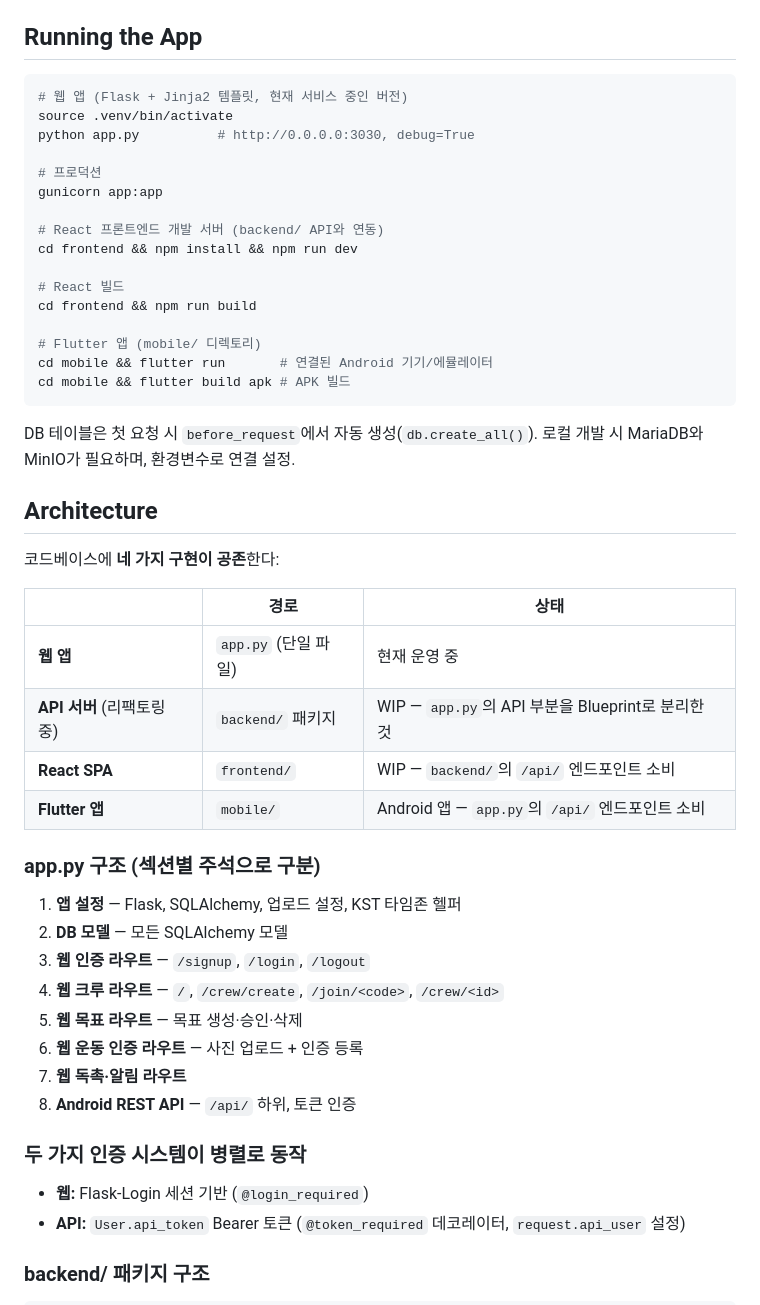
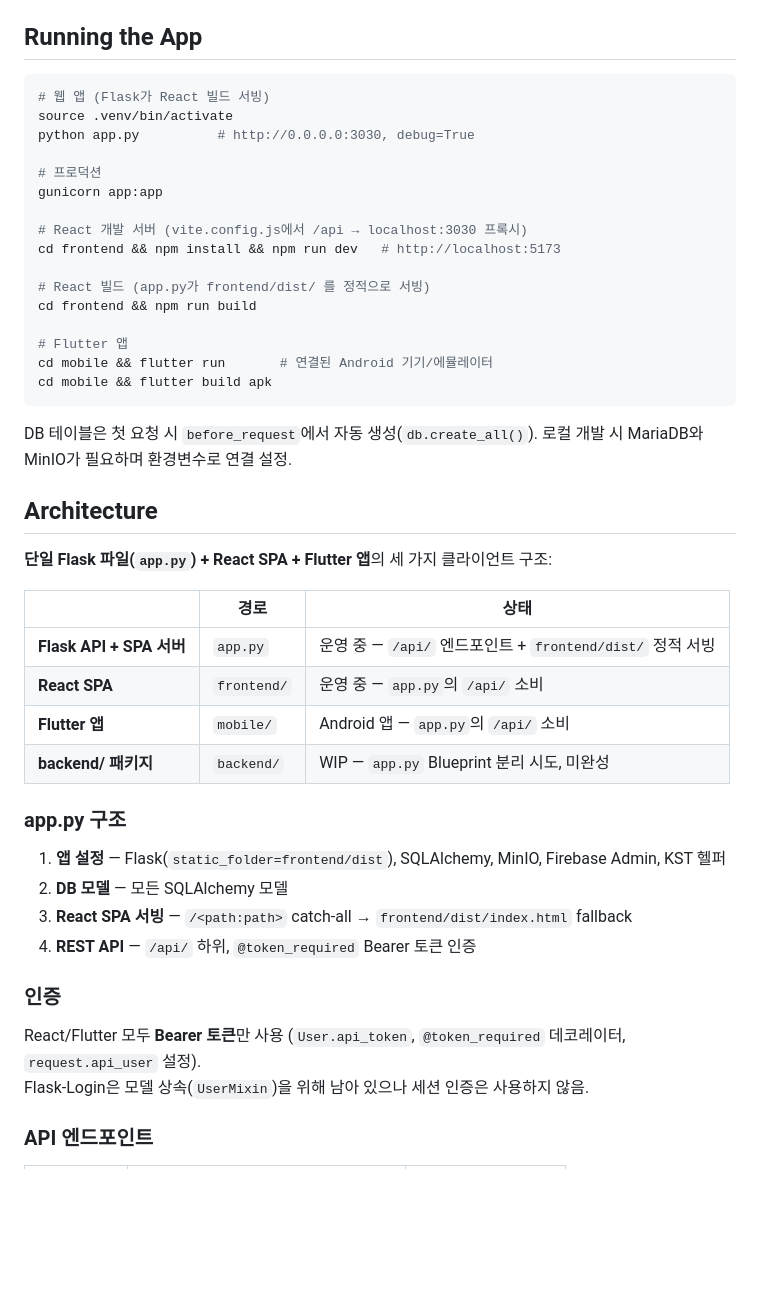
Before and after one commit to dduneon/wogether, a Markdown page: CLAUDE.md, the part around one of its changes. GitHub-like rendering; blank space fills up the shorter version.

````diff
--- a/CLAUDE.md
+++ b/CLAUDE.md
@@ -11,52 +11,48 @@ This file provides guidance to Claude Code (claude.ai/code) when working with co
 ## Running the App
 
 ```bash
-# 웹 앱 (Flask + Jinja2 템플릿, 현재 서비스 중인 버전)
+# 웹 앱 (Flask가 React 빌드 서빙)
 source .venv/bin/activate
 python app.py          # http://0.0.0.0:3030, debug=True
 
 # 프로덕션
 gunicorn app:app
 
-# React 프론트엔드 개발 서버 (backend/ API와 연동)
-cd frontend && npm install && npm run dev
+# React 개발 서버 (vite.config.js에서 /api → localhost:3030 프록시)
+cd frontend && npm install && npm run dev   # http://localhost:5173
 
-# React 빌드
+# React 빌드 (app.py가 frontend/dist/ 를 정적으로 서빙)
 cd frontend && npm run build
 
-# Flutter 앱 (mobile/ 디렉토리)
+# Flutter 앱
 cd mobile && flutter run       # 연결된 Android 기기/에뮬레이터
-cd mobile && flutter build apk # APK 빌드
+cd mobile && flutter build apk
 ```
 
-DB 테이블은 첫 요청 시 `before_request`에서 자동 생성(`db.create_all()`). 로컬 개발 시 MariaDB와 MinIO가 필요하며, 환경변수로 연결 설정.
+DB 테이블은 첫 요청 시 `before_request`에서 자동 생성(`db.create_all()`). 로컬 개발 시 MariaDB와 MinIO가 필요하며 환경변수로 연결 설정.
 
 ## Architecture
 
-코드베이스에 **네 가지 구현이 공존**한다:
+**단일 Flask 파일(`app.py`) + React SPA + Flutter 앱**의 세 가지 클라이언트 구조:
 
 | | 경로 | 상태 |
 |---|---|---|
-| **웹 앱** | `app.py` (단일 파일) | 현재 운영 중 |
-| **API 서버** (리팩토링 중) | `backend/` 패키지 | WIP — `app.py`의 API 부분을 Blueprint로 분리한 것 |
-| **React SPA** | `frontend/` | WIP — `backend/`의 `/api/` 엔드포인트 소비 |
-| **Flutter 앱** | `mobile/` | Android 앱 — `app.py`의 `/api/` 엔드포인트 소비 |
+| **Flask API + SPA 서버** | `app.py` | 운영 중 — `/api/` 엔드포인트 + `frontend/dist/` 정적 서빙 |
+| **React SPA** | `frontend/` | 운영 중 — `app.py`의 `/api/` 소비 |
+| **Flutter 앱** | `mobile/` | Android 앱 — `app.py`의 `/api/` 소비 |
+| **backend/ 패키지** | `backend/` | WIP — `app.py` Blueprint 분리 시도, 미완성 |
 
-### app.py 구조 (섹션별 주석으로 구분)
+### app.py 구조
 
-1. **앱 설정** — Flask, SQLAlchemy, 업로드 설정, KST 타임존 헬퍼
+1. **앱 설정** — Flask(`static_folder=frontend/dist`), SQLAlchemy, MinIO, Firebase Admin, KST 헬퍼
 2. **DB 모델** — 모든 SQLAlchemy 모델
-3. **웹 인증 라우트** — `/signup`, `/login`, `/logout`
-4. **웹 크루 라우트** — `/`, `/crew/create`, `/join/<code>`, `/crew/<id>`
-5. **웹 목표 라우트** — 목표 생성·승인·삭제
-6. **웹 운동 인증 라우트** — 사진 업로드 + 인증 등록
-7. **웹 독촉·알림 라우트**
-8. **Android REST API** — `/api/` 하위, 토큰 인증
+3. **React SPA 서빙** — `/<path:path>` catch-all → `frontend/dist/index.html` fallback
+4. **REST API** — `/api/` 하위, `@token_required` Bearer 토큰 인증
 
-### 두 가지 인증 시스템이 병렬로 동작
+### 인증
 
-- **웹:** Flask-Login 세션 기반 (`@login_required`)
-- **API:** `User.api_token` Bearer 토큰 (`@token_required` 데코레이터, `request.api_user` 설정)
+React/Flutter 모두 **Bearer 토큰**만 사용 (`User.api_token`, `@token_required` 데코레이터, `request.api_user` 설정).
+Flask-Login은 모델 상속(`UserMixin`)을 위해 남아 있으나 세션 인증은 사용하지 않음.
 
-### backend/ 패키지 구조
+### API 엔드포인트
 
````
Also changed, not shown: other parts of CLAUDE.md (+41 -67 lines).
